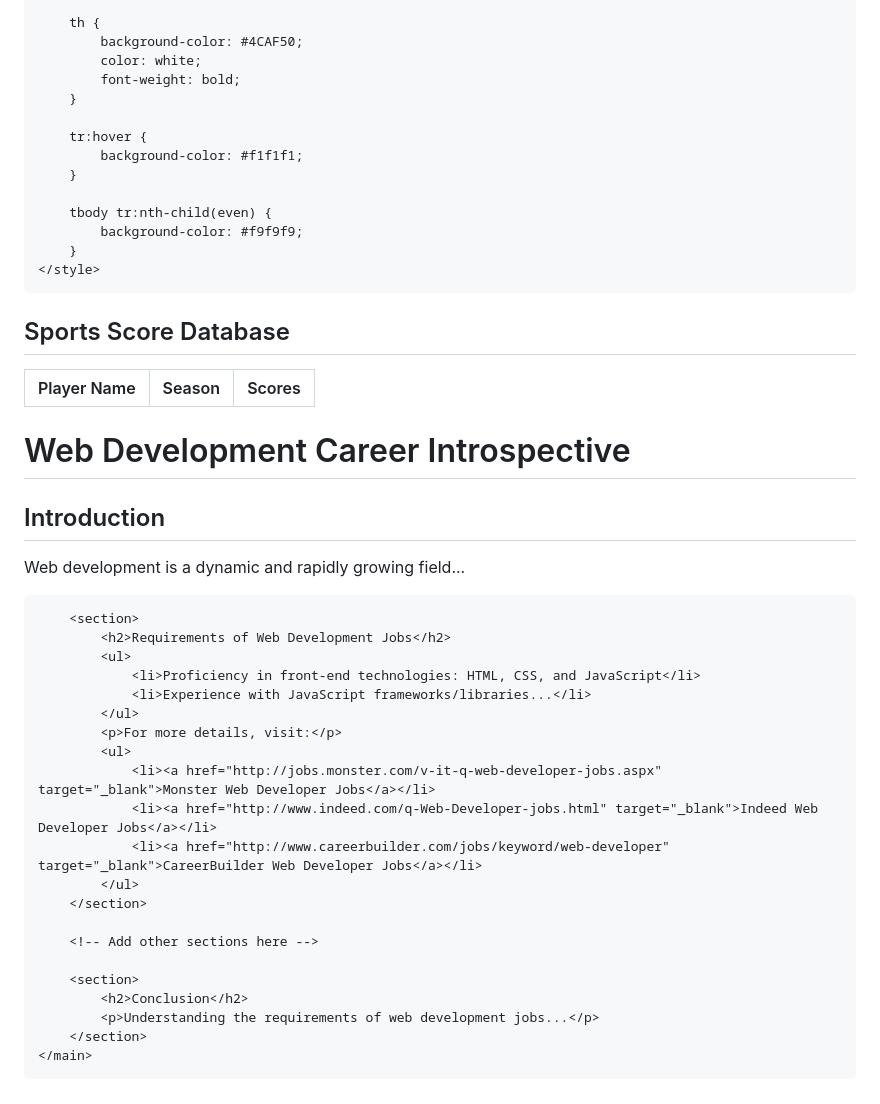
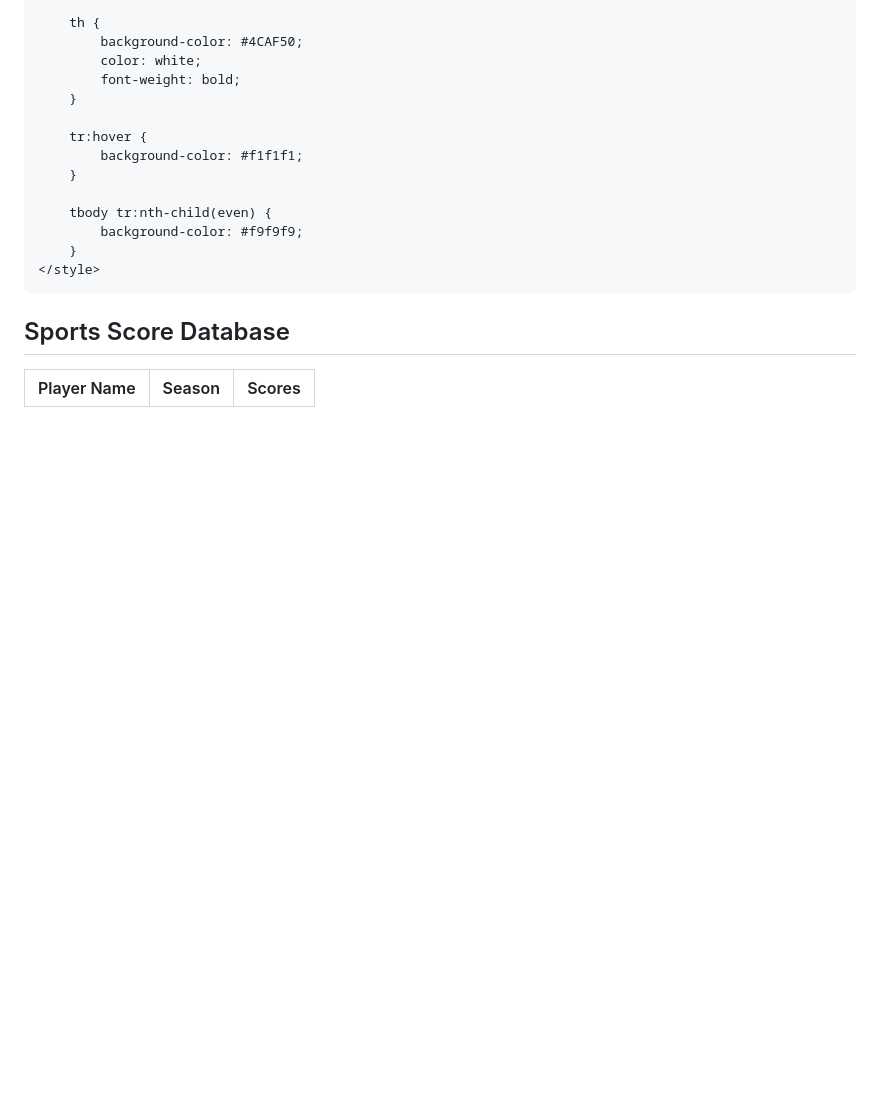
Before and after one commit to KristenAppleby420/KristenAppleby420.github.io, a Markdown page: README.md, the part around the change printed below. GitHub-like rendering; blank space fills up the shorter version.

```diff
--- a/README.md
+++ b/README.md
@@ -355,79 +355,5 @@ $(document).ready(function() {
 </body>
 
 
-<html lang="en">
-<head>
-    <meta charset="UTF-8">
-    <meta name="viewport" content="width=device-width, initial-scale=1.0">
-    <title> Web Development Career Introspective </title>
-    <style>
-        body {
-            font-family: Arial, sans-serif;
-            line-height: 1.6;
-            margin: 0;
-            padding: 0;
-            background-color: #f4f4f4;
-            color: #333;
-        }
-        header {
-            background: #333;
-            color: #fff;
-            padding: 1rem 0;
-            text-align: center;
-        }
-        main {
-            width: 80%;
-            margin: 20px auto;
-            background: #fff;
-            padding: 20px;
-            box-shadow: 0 0 10px rgba(0, 0, 0, 0.1);
-        }
-        h1, h2, h3, h4 {
-            color: #444;
-        }
-        a {
-            color: #007acc;
-            text-decoration: none;
-        }
-        a:hover {
-            text-decoration: underline;
-        }
-        ul {
-            margin: 10px 0;
-            padding-left: 20px;
-        }
-    </style>
-</head>
-<body>
-    <header>
-        <h1>Web Development Career Introspective</h1>
-    </header>
-    <main>
-        <section>
-            <h2>Introduction</h2>
-            <p>Web development is a dynamic and rapidly growing field...</p>
-        </section>
 
-        <section>
-            <h2>Requirements of Web Development Jobs</h2>
-            <ul>
-                <li>Proficiency in front-end technologies: HTML, CSS, and JavaScript</li>
-                <li>Experience with JavaScript frameworks/libraries...</li>
-            </ul>
-            <p>For more details, visit:</p>
-            <ul>
-                <li><a href="http://jobs.monster.com/v-it-q-web-developer-jobs.aspx" target="_blank">Monster Web Developer Jobs</a></li>
-                <li><a href="http://www.indeed.com/q-Web-Developer-jobs.html" target="_blank">Indeed Web Developer Jobs</a></li>
-                <li><a href="http://www.careerbuilder.com/jobs/keyword/web-developer" target="_blank">CareerBuilder Web Developer Jobs</a></li>
-            </ul>
-        </section>
-
-        <!-- Add other sections here -->
-
-        <section>
-            <h2>Conclusion</h2>
-            <p>Understanding the requirements of web development jobs...</p>
-        </section>
-    </main>
-</body>
 </html>
```
Also changed, not shown: other parts of README.md (+0 -1 lines).
